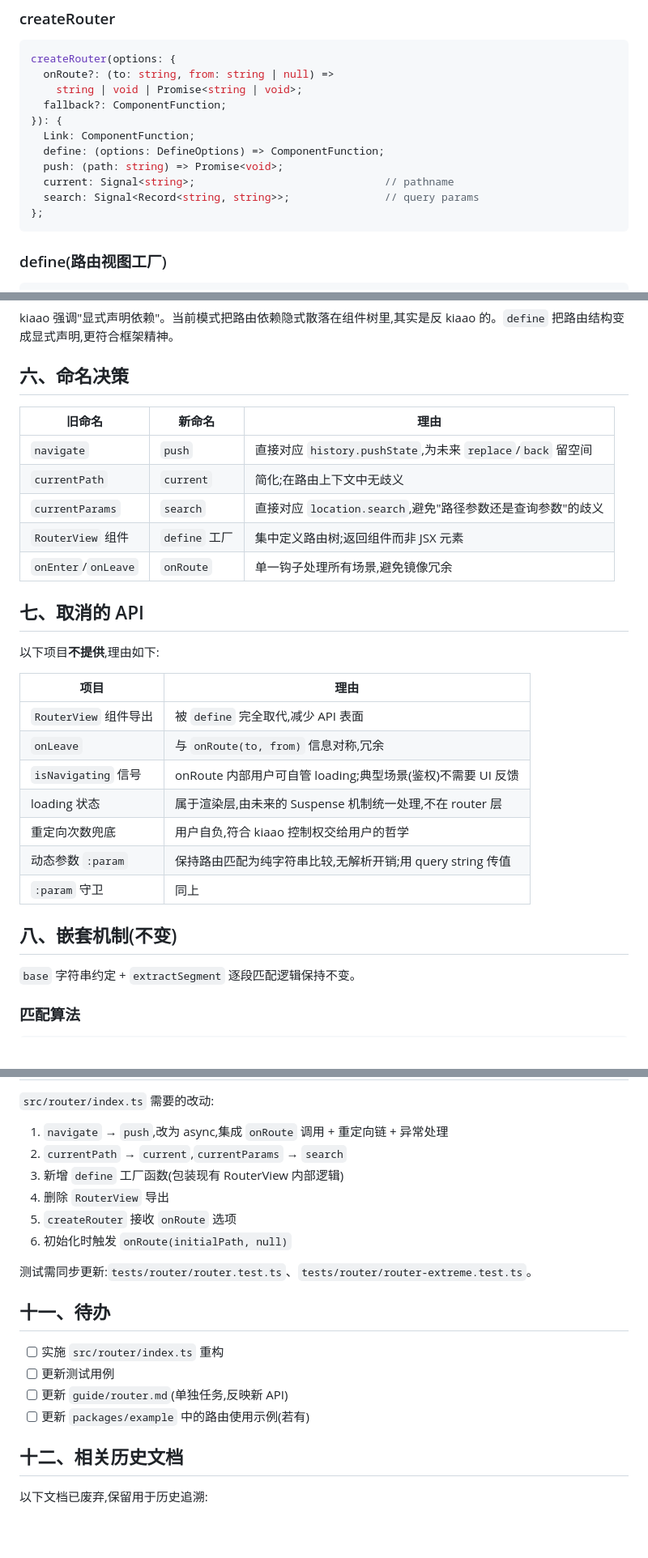
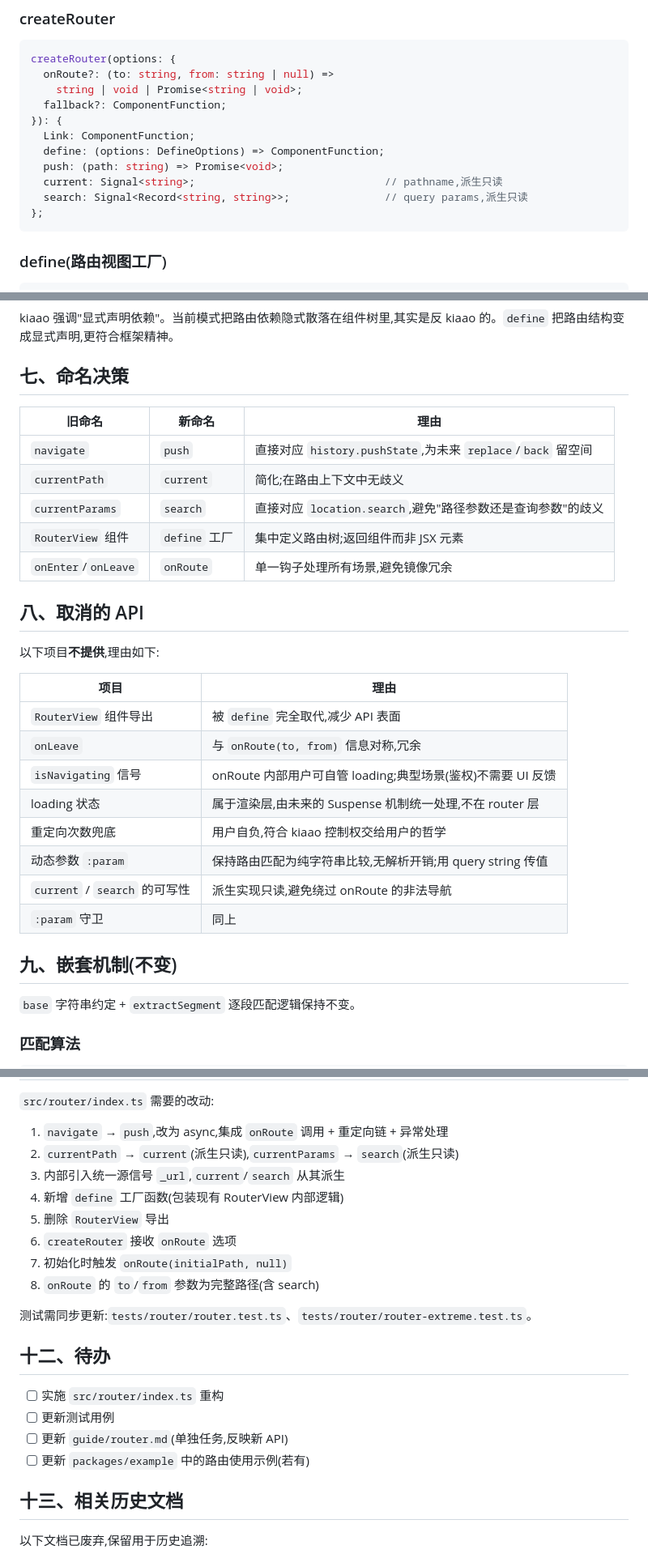
Before and after one commit to Himavanta/kiaao, a Markdown page: docs/路由/路由API方案.md, 3 parts joined by grey strips. Shown at 81% size. GitHub-like rendering; blank space fills up the shorter version.

````diff
--- a/docs/路由/路由API方案.md
+++ b/docs/路由/路由API方案.md
@@ -27,8 +28,8 @@ createRouter(options: {
   Link: ComponentFunction;
   define: (options: DefineOptions) => ComponentFunction;
   push: (path: string) => Promise<void>;
-  current: Signal<string>;                              // pathname
-  search: Signal<Record<string, string>>;               // query params
+  current: Signal<string>;                              // pathname,派生只读
+  search: Signal<Record<string, string>>;               // query params,派生只读
 };
 ```
 
@@ -184,7 +245,7 @@ const UsersView = define({ base: "/dashboard/users", routes: [...] });
 
 kiaao 强调"显式声明依赖"。当前模式把路由依赖隐式散落在组件树里,其实是反 kiaao 的。`define` 把路由结构变成显式声明,更符合框架精神。
 
-## 六、命名决策
+## 七、命名决策
 
 | 旧命名              | 新命名        | 理由                                                        |
 | ------------------- | ------------- | ----------------------------------------------------------- |
@@ -194,21 +255,22 @@ kiaao 强调"显式声明依赖"。当前模式把路由依赖隐式散落在组
 | `RouterView` 组件   | `define` 工厂 | 集中定义路由树;返回组件而非 JSX 元素                        |
 | `onEnter`/`onLeave` | `onRoute`     | 单一钩子处理所有场景,避免镜像冗余                           |
 
-## 七、取消的 API
+## 八、取消的 API
 
 以下项目**不提供**,理由如下:
 
-| 项目                  | 理由                                                        |
-| --------------------- | ----------------------------------------------------------- |
-| `RouterView` 组件导出 | 被 `define` 完全取代,减少 API 表面                          |
-| `onLeave`             | 与 `onRoute(to, from)` 信息对称,冗余                        |
-| `isNavigating` 信号   | onRoute 内部用户可自管 loading;典型场景(鉴权)不需要 UI 反馈 |
-| loading 状态          | 属于渲染层,由未来的 Suspense 机制统一处理,不在 router 层    |
-| 重定向次数兜底        | 用户自负,符合 kiaao 控制权交给用户的哲学                    |
-| 动态参数 `:param`     | 保持路由匹配为纯字符串比较,无解析开销;用 query string 传值  |
-| `:param` 守卫         | 同上                                                        |
+| 项目                          | 理由                                                        |
+| ----------------------------- | ----------------------------------------------------------- |
+| `RouterView` 组件导出         | 被 `define` 完全取代,减少 API 表面                          |
+| `onLeave`                     | 与 `onRoute(to, from)` 信息对称,冗余                        |
+| `isNavigating` 信号           | onRoute 内部用户可自管 loading;典型场景(鉴权)不需要 UI 反馈 |
+| loading 状态                  | 属于渲染层,由未来的 Suspense 机制统一处理,不在 router 层    |
+| 重定向次数兜底                | 用户自负,符合 kiaao 控制权交给用户的哲学                    |
+| 动态参数 `:param`             | 保持路由匹配为纯字符串比较,无解析开销;用 query string 传值  |
+| `current` / `search` 的可写性 | 派生实现只读,避免绕过 onRoute 的非法导航                    |
+| `:param` 守卫                 | 同上                                                        |
 
-## 八、嵌套机制(不变)
+## 九、嵌套机制(不变)
 
 `base` 字符串约定 + `extractSegment` 逐段匹配逻辑保持不变。
 
@@ -270,22 +373,24 @@ function define(options: DefineOptions): ComponentFunction {
 `src/router/index.ts` 需要的改动:
 
 1. `navigate` → `push`,改为 async,集成 `onRoute` 调用 + 重定向链 + 异常处理
-2. `currentPath` → `current`,`currentParams` → `search`
-3. 新增 `define` 工厂函数(包装现有 RouterView 内部逻辑)
-4. 删除 `RouterView` 导出
-5. `createRouter` 接收 `onRoute` 选项
-6. 初始化时触发 `onRoute(initialPath, null)`
+2. `currentPath` → `current`(派生只读),`currentParams` → `search`(派生只读)
+3. 内部引入统一源信号 `_url`,`current`/`search` 从其派生
+4. 新增 `define` 工厂函数(包装现有 RouterView 内部逻辑)
+5. 删除 `RouterView` 导出
+6. `createRouter` 接收 `onRoute` 选项
+7. 初始化时触发 `onRoute(initialPath, null)`
+8. `onRoute` 的 `to`/`from` 参数为完整路径(含 search)
 
 测试需同步更新:`tests/router/router.test.ts`、`tests/router/router-extreme.test.ts`。
 
-## 十一、待办
+## 十二、待办
 
 - [ ] 实施 `src/router/index.ts` 重构
 - [ ] 更新测试用例
 - [ ] 更新 `guide/router.md`(单独任务,反映新 API)
 - [ ] 更新 `packages/example` 中的路由使用示例(若有)
 
-## 十二、相关历史文档
+## 十三、相关历史文档
 
 以下文档已废弃,保留用于历史追溯:
 
````
Also changed, not shown: other parts of docs/路由/路由API方案.md (+114 -12 lines).
